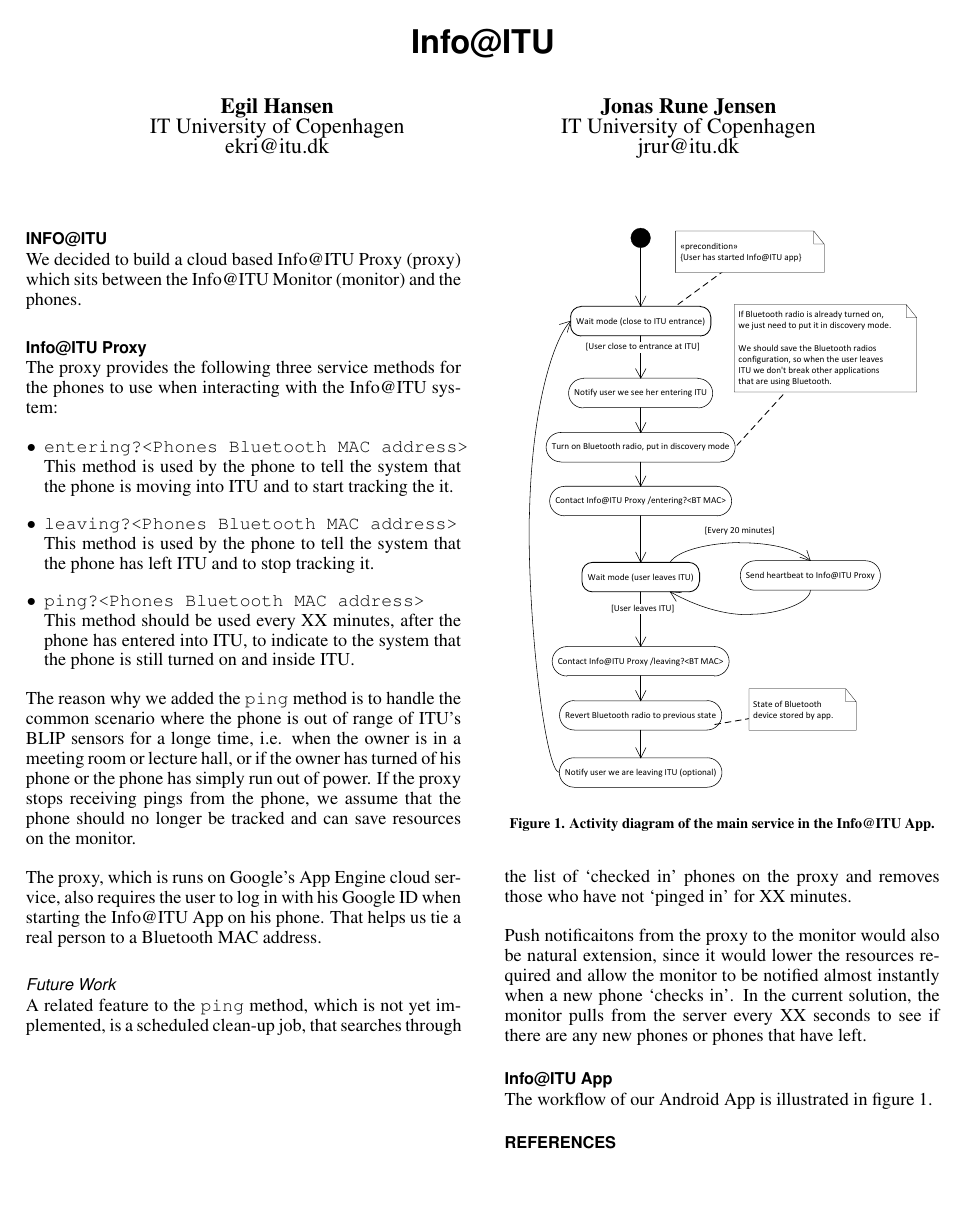
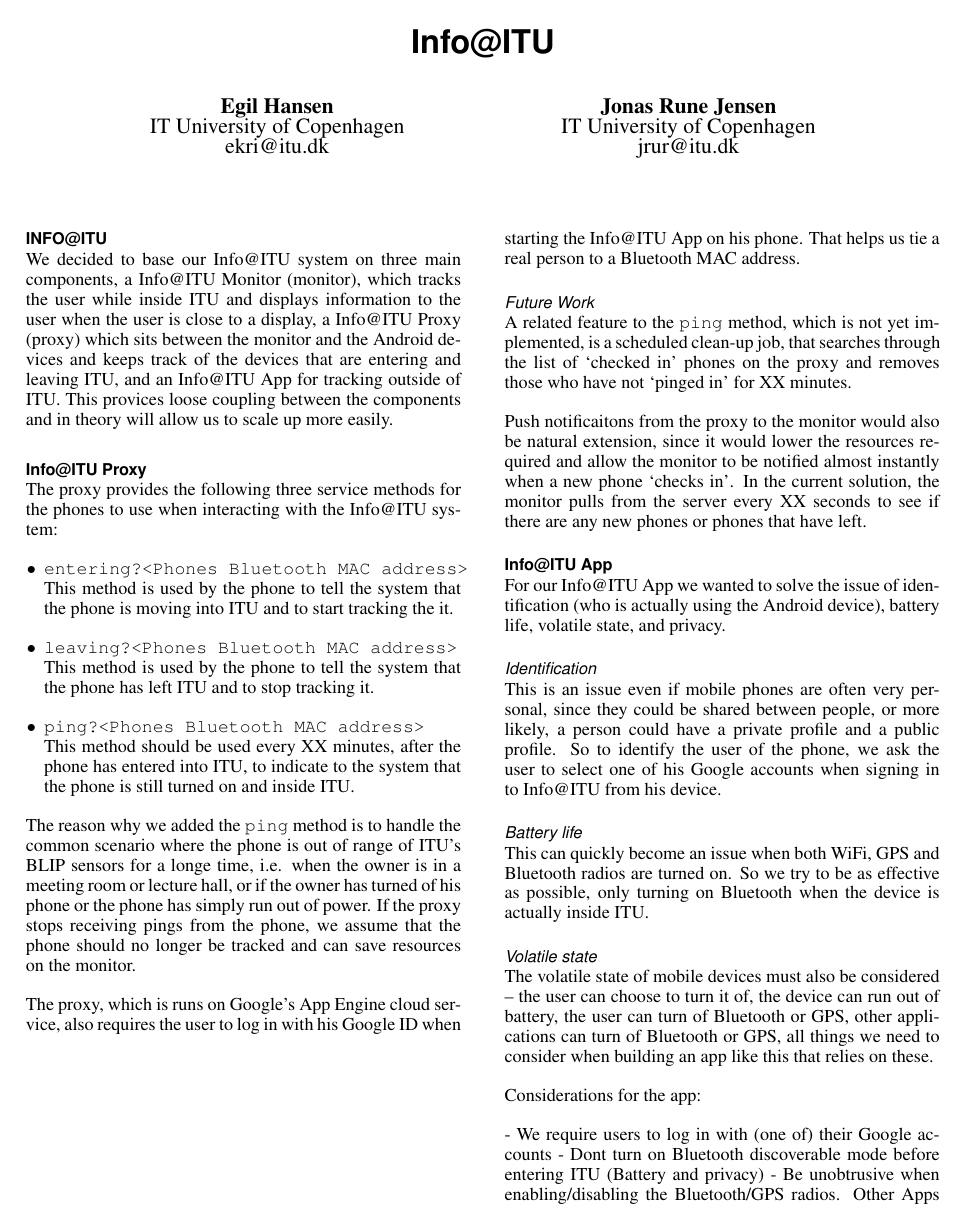
Before and after one commit to egil/Info-at-ITU, a LaTeX document (report/info-at-itu.tex): the whole page before the commit and page 1 of 2 after it. Compiled offline with pdfLaTeX.

Commit message:
minor tweaks to proxy, gitignore

```diff
--- a/report/info-at-itu.tex
+++ b/report/info-at-itu.tex
@@ -44,7 +44,7 @@
 % \end{abstract}
 
 \section{Info@ITU}
-We decided to build a cloud based Info@ITU Proxy (proxy) which sits between the Info@ITU Monitor (monitor) and the phones.
+We decided to base our Info@ITU system on three main components, a Info@ITU Monitor (monitor), which tracks the user while inside ITU and displays information to the user when the user is close to a display, a Info@ITU Proxy (proxy) which sits between the monitor and the Android devices and keeps track of the devices that are entering and leaving ITU, and an Info@ITU App for tracking outside of ITU. This provices loose coupling between the components and in theory will allow us to scale up more easily.
 
 \subsection{Info@ITU Proxy}
 The proxy provides the following three service methods for the phones to use when interacting with the Info@ITU system:
@@ -68,6 +68,25 @@
 Push notificaitons from the proxy to the monitor would also be natural extension, since it would lower the resources required and allow the monitor to be notified almost instantly when a new phone `checks in'. In the current solution, the monitor pulls from the server every XX seconds to see if there are any new phones or phones that have left.
 
 \subsection{Info@ITU App}
+    For our Info@ITU App we wanted to solve the issue of identification (who is actually using the Android device), battery life, volatile state, and privacy.
+
+    \paragraph{Identification} This is an issue even if mobile phones are often very personal, since they could be shared between people, or more likely, a person could have a private profile and a public profile. So to identify the user of the phone, we ask the user to select one of his Google accounts when signing in to Info@ITU from his device.
+
+    \paragraph{Battery life} This can quickly become an issue when both WiFi, GPS and Bluetooth radios are turned on. So we try to be as effective as possible, only turning on Bluetooth when the device is actually inside ITU.
+
+    \paragraph{Volatile state} The volatile state of mobile devices must also be considered -- the user can choose to turn it of, the device can run out of battery, the user can turn of Bluetooth or GPS, other applications can turn of Bluetooth or GPS, all things we need to consider when building an app like this that relies on these.
+
+
+
+Considerations for the app:
+
+- We require users to log in with (one of) their Google accounts
+- Dont turn on Bluetooth discoverable mode before entering ITU (Battery and privacy)
+- Be unobtrusive when enabling/disabling the Bluetooth/GPS radios. Other Apps might be using those radios so we should log the state and not
+- Using vibration, sound, and notification popups when entering and leaving ITU, so user knows we are turining on/off active tracking.
+- Handling normal conditions such as phone running out of batter, being turned of or loosing network connectivity (reliability)
+
+
 The workflow of our Android App is illustrated in figure \ref{fig:android-app-activity-diagram}.
 
 \begin{figure}[t]
```
Also changed, not shown: report/info-at-itu.pdf, 3 other files.
